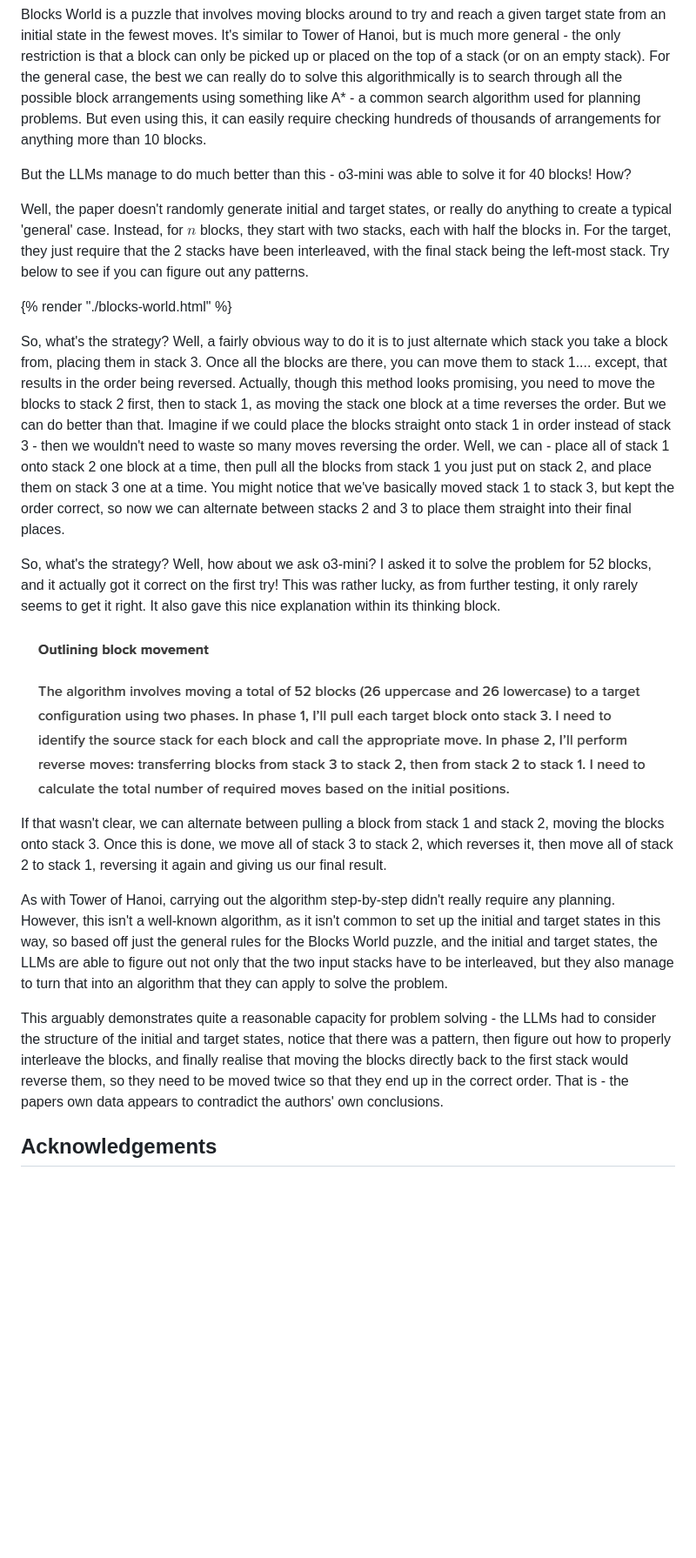
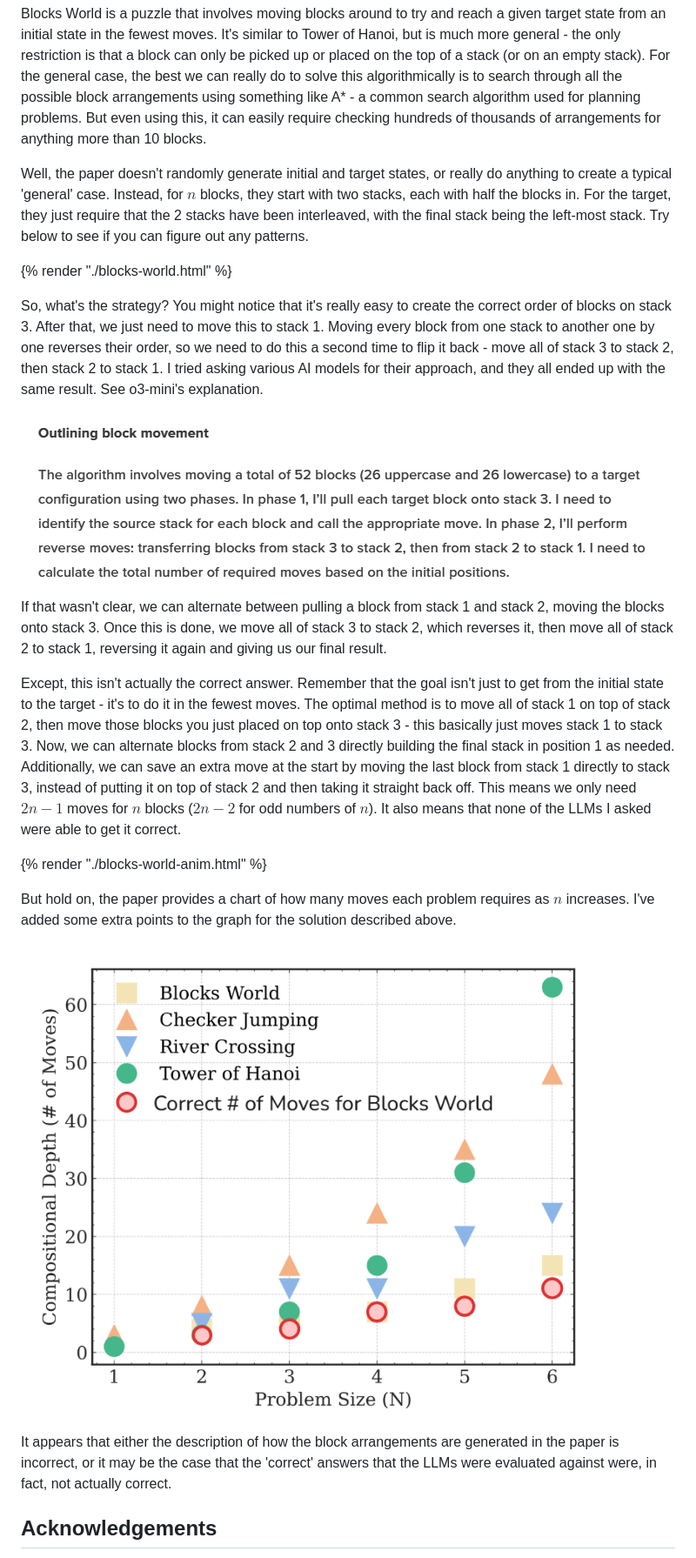
Before and after one commit to AlexDavies8/blog, a Markdown page: content/posts/illusion-of-research.md, the part around the change. Shown: that part at 87% size. GitHub-like rendering; pictures changed too: content/media/move-count-graph.png (added); blank space fills up the shorter version.

Commit message:
Blocks animation

```diff
--- a/content/posts/illusion-of-research.md
+++ b/content/posts/illusion-of-research.md
@@ -119,26 +119,25 @@ So then it's hardly a surprise that the results for the River Crossing task show
 
 Blocks World is a puzzle that involves moving blocks around to try and reach a given target state from an initial state in the fewest moves. It's similar to Tower of Hanoi, but is much more general - the only restriction is that a block can only be picked up or placed on the top of a stack (or on an empty stack). For the general case, the best we can really do to solve this algorithmically is to search through all the possible block arrangements using something like A* - a common search algorithm used for planning problems. But even using this, it can easily require checking hundreds of thousands of arrangements for anything more than 10 blocks.
 
-But the LLMs manage to do much better than this - o3-mini was able to solve it for 40 blocks! How?
-
 Well, the paper doesn't randomly generate initial and target states, or really do anything to create a typical 'general' case. Instead, for $n$ blocks, they start with two stacks, each with half the blocks in. For the target, they just require that the 2 stacks have been interleaved, with the final stack being the left-most stack. Try below to see if you can figure out any patterns.
 
 {% render "./blocks-world.html" %}
 
-So, what's the strategy? Well, a fairly obvious way to do it is to just alternate which stack you take a block from, placing them in stack 3. Once all the blocks are there, you can move them to stack 1.... except, that results in the order being reversed. Actually, though this method looks promising, you need to move the blocks to stack 2 first, then to stack 1, as moving the stack one block at a time reverses the order. But we can do better than that. Imagine if we could place the blocks straight onto stack 1 in order instead of stack 3 - then we wouldn't need to waste so many moves reversing the order. Well, we can - place all of stack 1 onto stack 2 one block at a time, then pull all the blocks from stack 1 you just put on stack 2, and place them on stack 3 one at a time. You might notice that we've basically moved stack 1 to stack 3, but kept the order correct, so now we can alternate between stacks 2 and 3 to place them straight into their final places.
-
-So, what's the strategy? Well, how about we ask o3-mini? I asked it to solve the problem for 52 blocks, and it actually got it correct on the first try! This was rather lucky, as from further testing, it only rarely seems to get it right. It also gave this nice explanation within its thinking block.
+So, what's the strategy? You might notice that it's really easy to create the correct order of blocks on stack 3. After that, we just need to move this to stack 1. Moving every block from one stack to another one by one reverses their order, so we need to do this a second time to flip it back - move all of stack 3 to stack 2, then stack 2 to stack 1. I tried asking various AI models for their approach, and they all ended up with the same result. See o3-mini's explanation.
 
 <img src="../media/thinking-trace-blocks.png" alt="Thinking trace for blocks world solution" />
 
 If that wasn't clear, we can alternate between pulling a block from stack 1 and stack 2, moving the blocks onto stack 3. Once this is done, we move all of stack 3 to stack 2, which reverses it, then move all of stack 2 to stack 1, reversing it again and giving us our final result.
 
-As with Tower of Hanoi, carrying out the algorithm step-by-step didn't really require any planning. However, this isn't a well-known algorithm, as it isn't common to set up the initial and target states in this way, so based off just the general rules for the Blocks World puzzle, and the initial and target states, the LLMs are able to figure out not only that the two input stacks have to be interleaved, but they also manage to turn that into an algorithm that they can apply to solve the problem.
+Except, this isn't actually the correct answer. Remember that the goal isn't just to get from the initial state to the target - it's to do it in the fewest moves. The optimal method is to move all of stack 1 on top of stack 2, then move those blocks you just placed on top onto stack 3 - this basically just moves stack 1 to stack 3. Now, we can alternate blocks from stack 2 and 3 directly building the final stack in position 1 as needed. Additionally, we can save an extra move at the start by moving the last block from stack 1 directly to stack 3, instead of putting it on top of stack 2 and then taking it straight back off. This means we only need $2n - 1$ moves for $n$ blocks ($2n - 2$ for odd numbers of $n$). It also means that none of the LLMs I asked were able to get it correct.
 
-This arguably demonstrates quite a reasonable capacity for problem solving - the LLMs had to consider the structure of the initial and target states, notice that there was a pattern, then figure out how to properly interleave the blocks, and finally realise that moving the blocks directly back to the first stack would reverse them, so they need to be moved twice so that they end up in the correct order. That is - the papers own data appears to contradict the authors' own conclusions.
+{% render "./blocks-world-anim.html" %}
 
+But hold on, the paper provides a chart of how many moves each problem requires as $n$ increases. I've added some extra points to the graph for the solution described above.
 
+<img src="../media/move-count-graph.png" alt="Graph showing number of moves required" />
 
+It appears that either the description of how the block arrangements are generated in the paper is incorrect, or it may be the case that the 'correct' answers that the LLMs were evaluated against were, in fact, not actually correct.
 
 ## Acknowledgements
 
```
Also changed, not shown: 1 other file.
